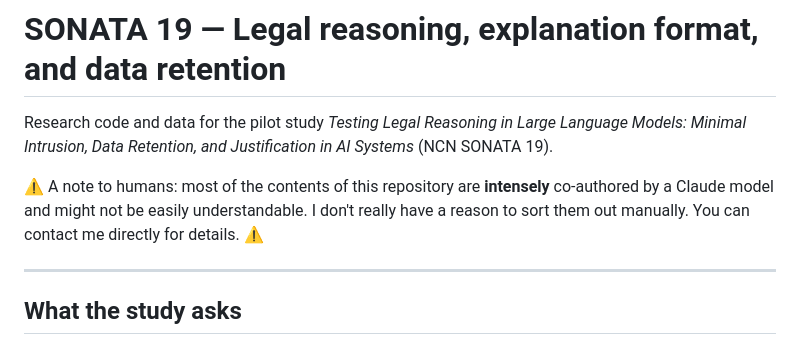
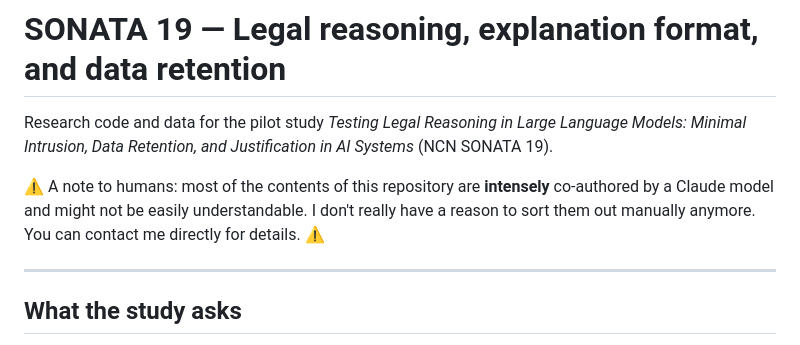
Before and after one commit to kdudzic/sonata-ai-bulk-surveillance, a Markdown page: README.md, the part around the change. Drawn GitHub-style.

Commit message:
Clarify note on repository contents
Updated note regarding co-authorship with Claude model.

```diff
--- a/README.md
+++ b/README.md
@@ -4,7 +4,7 @@ Research code and data for the pilot study *Testing Legal Reasoning in Large
 Language Models: Minimal Intrusion, Data Retention, and Justification in AI
 Systems* (NCN SONATA 19).
 
-⚠️ A note to humans: most of the contents of this repository are **intensely** co-authored by a Claude model and might not be easily understandable. I don't really have a reason to sort them out manually. You can contact me directly for details. ⚠️
+⚠️ A note to humans: most of the contents of this repository are **intensely** co-authored by a Claude model and might not be easily understandable. I don't really have a reason to sort them out manually anymore. You can contact me directly for details. ⚠️
 
 ---
 
```
